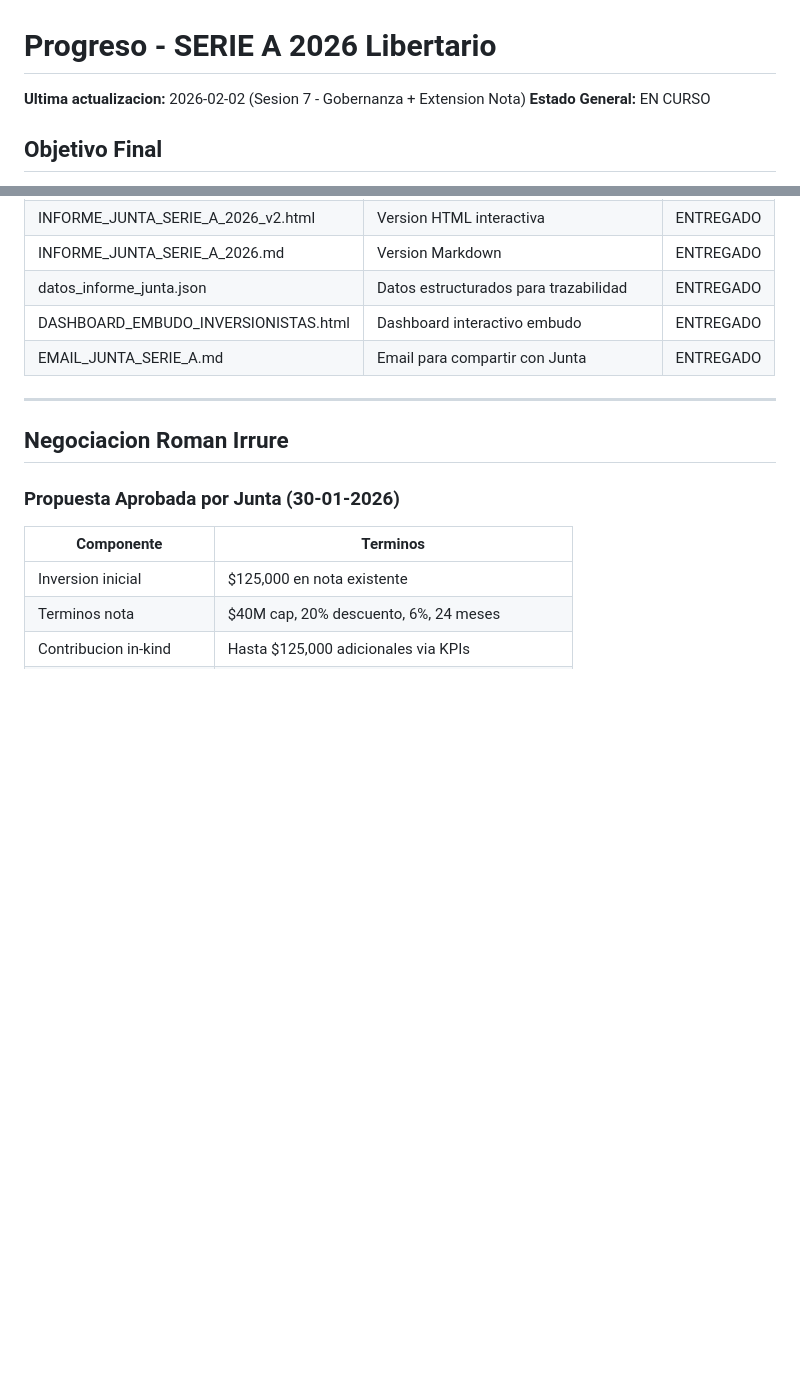
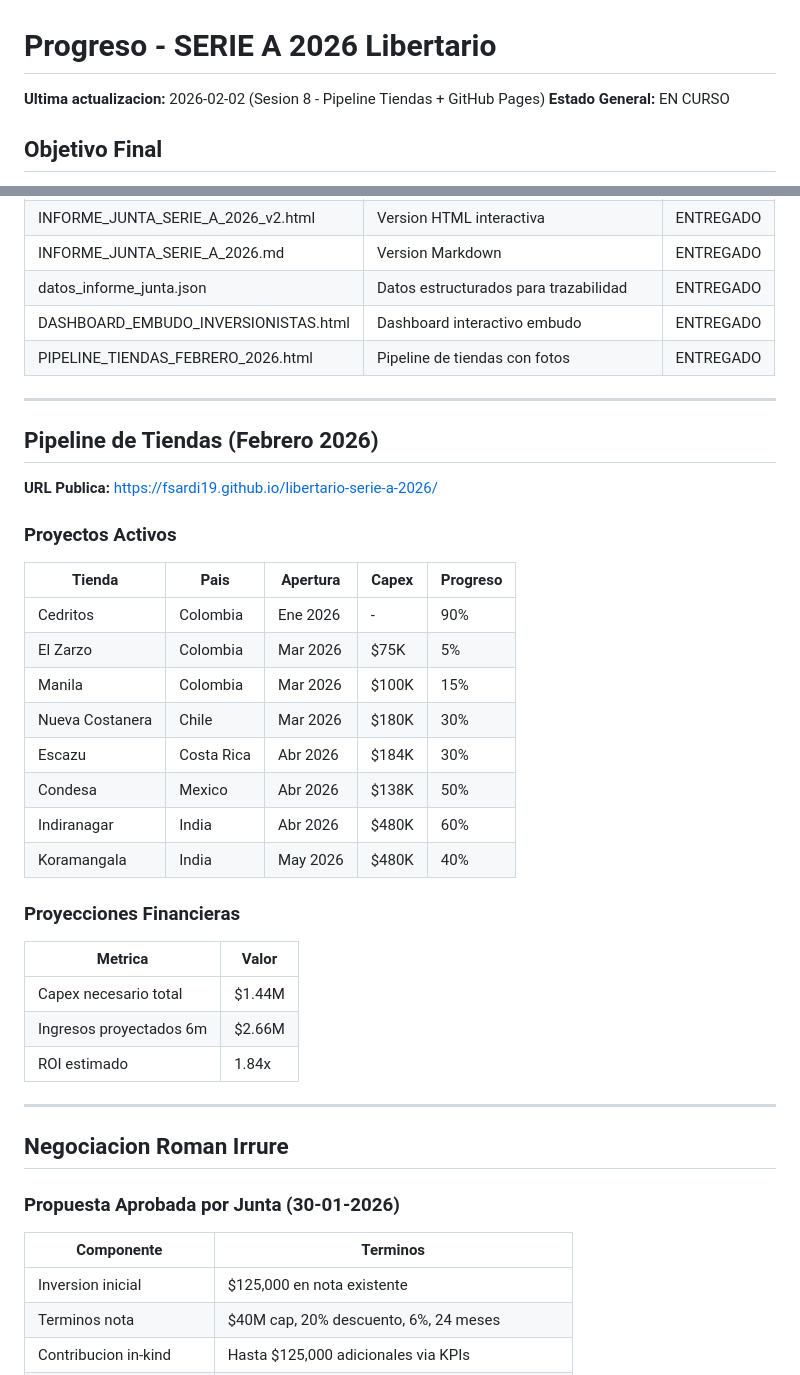
Before and after one commit to Fsardi19/libertario-serie-a-2026, a Markdown page: .claude/PROGRESO.md, 2 parts joined by grey strips. Rendered like a GitHub page; blank space fills up the shorter version.

```diff
--- a/.claude/PROGRESO.md
+++ b/.claude/PROGRESO.md
@@ -1,6 +1,6 @@
 # Progreso - SERIE A 2026 Libertario
 
-**Ultima actualizacion:** 2026-02-02 (Sesion 7 - Gobernanza + Extension Nota)
+**Ultima actualizacion:** 2026-02-02 (Sesion 8 - Pipeline Tiendas + GitHub Pages)
 **Estado General:** EN CURSO
 
 ## Objetivo Final
@@ -120,7 +120,34 @@ Seguimiento continuo de datos financieros y operativos
 | INFORME_JUNTA_SERIE_A_2026.md | Version Markdown | ENTREGADO |
 | datos_informe_junta.json | Datos estructurados para trazabilidad | ENTREGADO |
 | DASHBOARD_EMBUDO_INVERSIONISTAS.html | Dashboard interactivo embudo | ENTREGADO |
-| EMAIL_JUNTA_SERIE_A.md | Email para compartir con Junta | ENTREGADO |
+| PIPELINE_TIENDAS_FEBRERO_2026.html | Pipeline de tiendas con fotos | ENTREGADO |
+
+---
+
+## Pipeline de Tiendas (Febrero 2026)
+
+**URL Publica:** https://fsardi19.github.io/libertario-serie-a-2026/
+
+### Proyectos Activos
+
+| Tienda | Pais | Apertura | Capex | Progreso |
+|--------|------|----------|-------|----------|
+| Cedritos | Colombia | Ene 2026 | - | 90% |
+| El Zarzo | Colombia | Mar 2026 | $75K | 5% |
+| Manila | Colombia | Mar 2026 | $100K | 15% |
+| Nueva Costanera | Chile | Mar 2026 | $180K | 30% |
+| Escazu | Costa Rica | Abr 2026 | $184K | 30% |
+| Condesa | Mexico | Abr 2026 | $138K | 50% |
+| Indiranagar | India | Abr 2026 | $480K | 60% |
+| Koramangala | India | May 2026 | $480K | 40% |
+
+### Proyecciones Financieras
+
+| Metrica | Valor |
+|---------|-------|
+| Capex necesario total | $1.44M |
+| Ingresos proyectados 6m | $2.66M |
+| ROI estimado | 1.84x |
 
 ---
 
```
Also changed, not shown: .claude/SESSION_LOG.md (+51 -0 lines).
